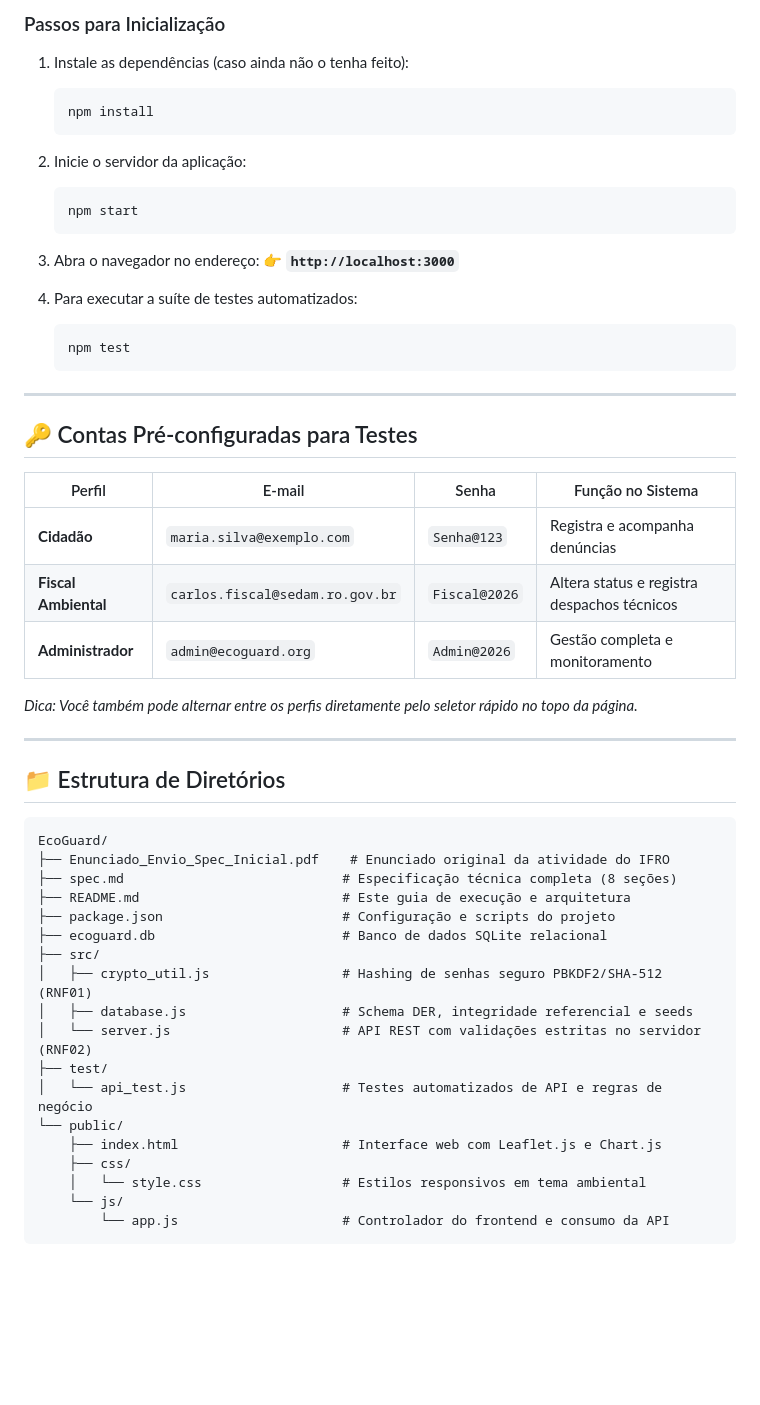
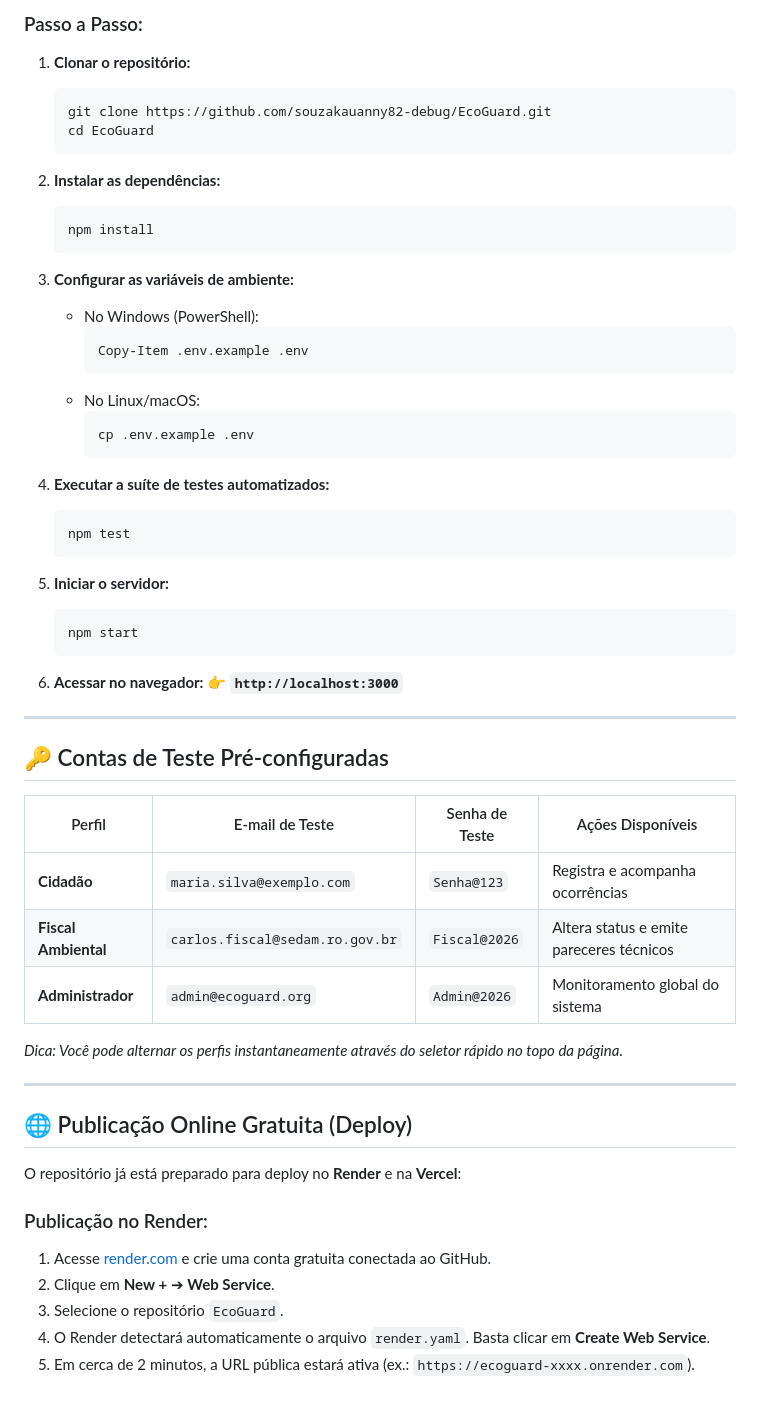
Before and after one commit to souzakauanny82-debug/EcoGuard, a Markdown page: README.md, the part around one of its changes. GitHub-like rendering; blank space fills up the shorter version.

Commit message:
docs(spec): adiciona guia de instalação, variáveis e tabelas na spec final

````diff
--- a/README.md
+++ b/README.md
@@ -37,56 +52,60 @@ Este repositório atende a todos os critérios da **Atividade Avaliativa (Anexo
 
-### Passos para Inicialização
-1. Instale as dependências (caso ainda não o tenha feito):
+### Passo a Passo:
+1. **Clonar o repositório:**
+   ```bash
+   git clone https://github.com/souzakauanny82-debug/EcoGuard.git
+   cd EcoGuard
+   ```
+
+2. **Instalar as dependências:**
    ```bash
    npm install
    ```
 
-2. Inicie o servidor da aplicação:
+3. **Configurar as variáveis de ambiente:**
+   - No Windows (PowerShell):
+     ```powershell
+     Copy-Item .env.example .env
+     ```
+   - No Linux/macOS:
+     ```bash
+     cp .env.example .env
+     ```
+
+4. **Executar a suíte de testes automatizados:**
+   ```bash
+   npm test
+   ```
+
+5. **Iniciar o servidor:**
    ```bash
    npm start
    ```
 
-3. Abra o navegador no endereço:
+6. **Acessar no navegador:**
    👉 **`http://localhost:3000`**
-
-4. Para executar a suíte de testes automatizados:
-   ```bash
-   npm test
-   ```
 
 ---
 
-## 🔑 Contas Pré-configuradas para Testes
+## 🔑 Contas de Teste Pré-configuradas
 
-| Perfil | E-mail | Senha | Função no Sistema |
+| Perfil | E-mail de Teste | Senha de Teste | Ações Disponíveis |
 |---|---|---|---|
-| **Cidadão** | `maria.silva@exemplo.com` | `Senha@123` | Registra e acompanha denúncias |
-| **Fiscal Ambiental** | `carlos.fiscal@sedam.ro.gov.br` | `Fiscal@2026` | Altera status e registra despachos técnicos |
-| **Administrador** | `admin@ecoguard.org` | `Admin@2026` | Gestão completa e monitoramento |
+| **Cidadão** | `maria.silva@exemplo.com` | `Senha@123` | Registra e acompanha ocorrências |
+| **Fiscal Ambiental** | `carlos.fiscal@sedam.ro.gov.br` | `Fiscal@2026` | Altera status e emite pareceres técnicos |
+| **Administrador** | `admin@ecoguard.org` | `Admin@2026` | Monitoramento global do sistema |
 
-*Dica: Você também pode alternar entre os perfis diretamente pelo seletor rápido no topo da página.*
+*Dica: Você pode alternar os perfis instantaneamente através do seletor rápido no topo da página.*
 
 ---
 
-## 📁 Estrutura de Diretórios
+## 🌐 Publicação Online Gratuita (Deploy)
 
-```
-EcoGuard/
-├── Enunciado_Envio_Spec_Inicial.pdf    # Enunciado original da atividade do IFRO
-├── spec.md                            # Especificação técnica completa (8 seções)
-├── README.md                          # Este guia de execução e arquitetura
-├── package.json                       # Configuração e scripts do projeto
-├── ecoguard.db                        # Banco de dados SQLite relacional
-├── src/
-│   ├── crypto_util.js                 # Hashing de senhas seguro PBKDF2/SHA-512 (RNF01)
-│   ├── database.js                    # Schema DER, integridade referencial e seeds
-│   └── server.js                      # API REST com validações estritas no servidor (RNF02)
-├── test/
-│   └── api_test.js                    # Testes automatizados de API e regras de negócio
-└── public/
-    ├── index.html                     # Interface web com Leaflet.js e Chart.js
-    ├── css/
-    │   └── style.css                  # Estilos responsivos em tema ambiental
-    └── js/
-        └── app.js                     # Controlador do frontend e consumo da API
-```
+O repositório já está preparado para deploy no **Render** e na **Vercel**:
+
+### Publicação no Render:
+1. Acesse [render.com](https://render.com) e crie uma conta gratuita conectada ao GitHub.
+2. Clique em **New +** ➔ **Web Service**.
+3. Selecione o repositório `EcoGuard`.
+4. O Render detectará automaticamente o arquivo `render.yaml`. Basta clicar em **Create Web Service**.
+5. Em cerca de 2 minutos, a URL pública estará ativa (ex.: `https://ecoguard-xxxx.onrender.com`).
````
Also changed, not shown: other parts of README.md (+29 -14 lines), spec.md (+152 -59 lines).
